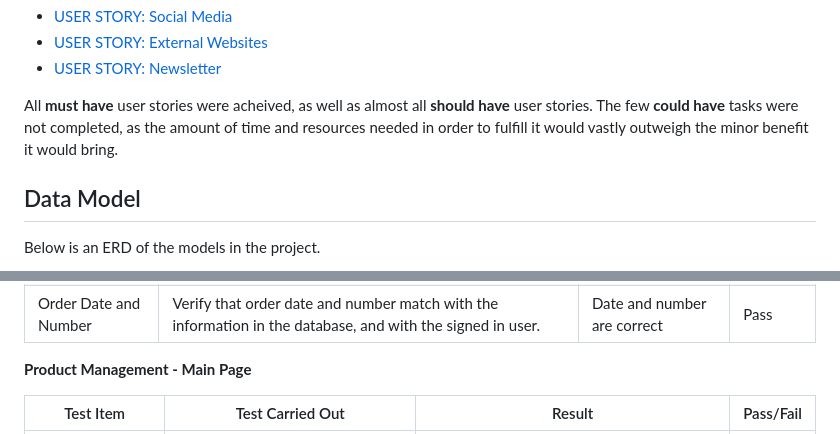
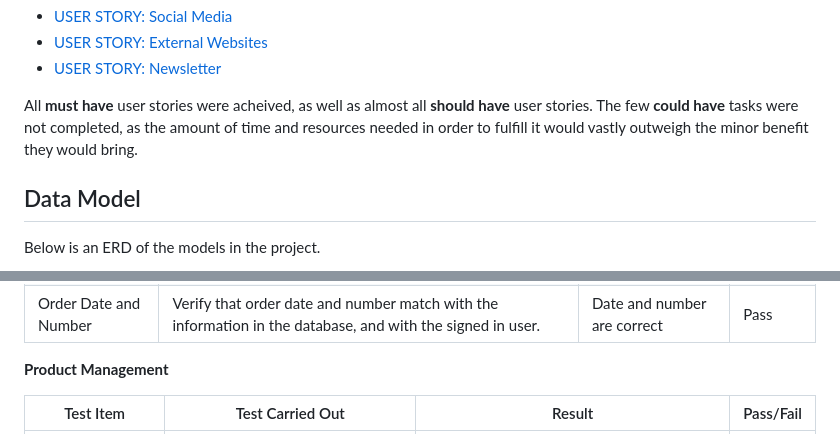
Before and after one commit to DiarmuidHenry/PP5, a Markdown page: README.md, 2 parts joined by grey strips. Rendered like a GitHub page.

Commit message:
docs: Testing Product Management. Screenshots of Product Management

```diff
--- a/README.md
+++ b/README.md
@@ -219,7 +239,7 @@ I initially created a small number of epics, each of which consisted of multiple
  - [USER STORY: Newsletter](https://github.com/DiarmuidHenry/PP5/issues/23)
 
 
-All __must have__ user stories were acheived, as well as almost all __should have__ user stories. The few __could have__ tasks were not completed, as the amount of time and resources needed in order to fulfill it would vastly outweigh the minor benefit it would bring.
+All __must have__ user stories were acheived, as well as almost all __should have__ user stories. The few __could have__ tasks were not completed, as the amount of time and resources needed in order to fulfill it would vastly outweigh the minor benefit they would bring.
 
 ## Data Model
 
@@ -415,7 +435,7 @@ Below are the records for the manual testing of all functionalities of the appli
 | View Order Details| Test if clicking on an order shows detailed information.| Details load correctly  | Pass|
 | Order Date and Number| Verify that order date and number match with the information in the database, and with the signed in user.| Date and number are correct| Pass|
 
-**Product Management - Main Page**
+**Product Management**
 
 |Test Item|Test Carried Out|Result|Pass/Fail|
 |-------------|------------------|-----------|-------|
```
Also changed, not shown: other parts of README.md (+20 -0 lines).
